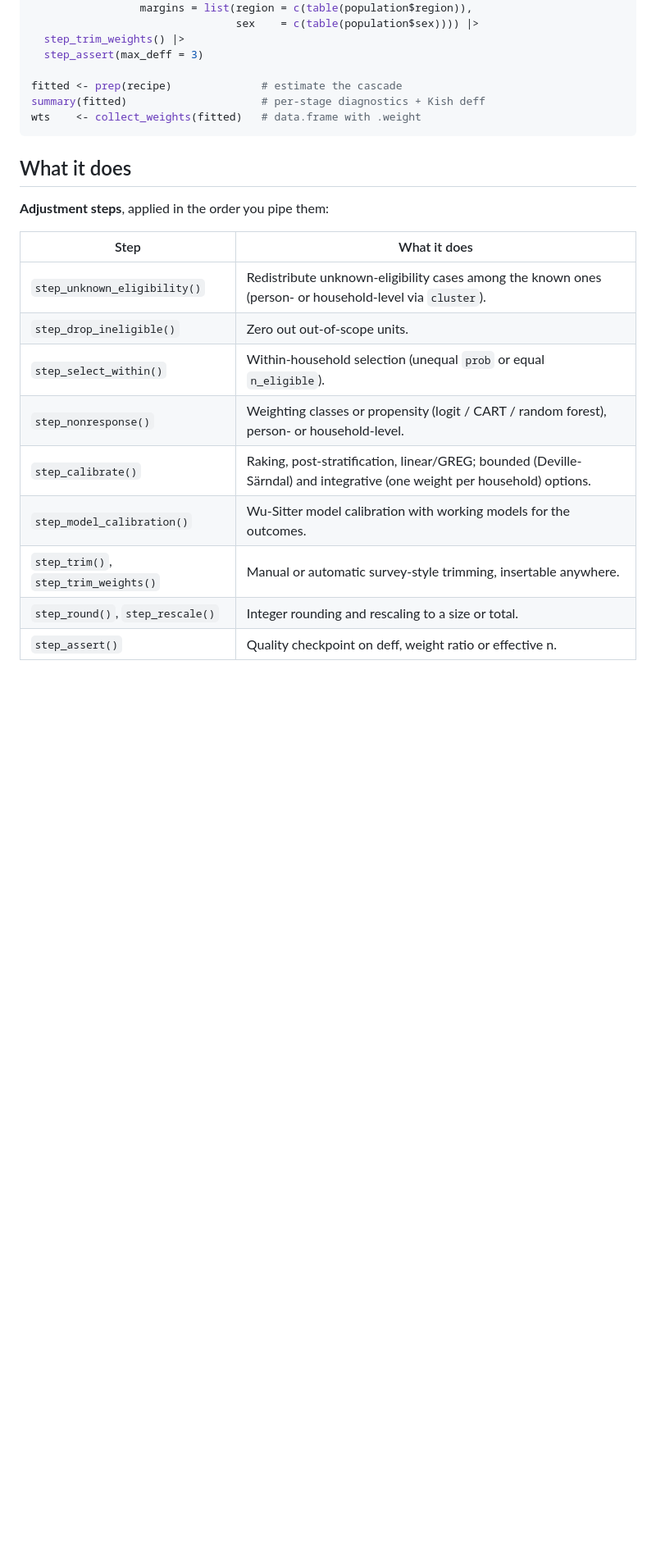
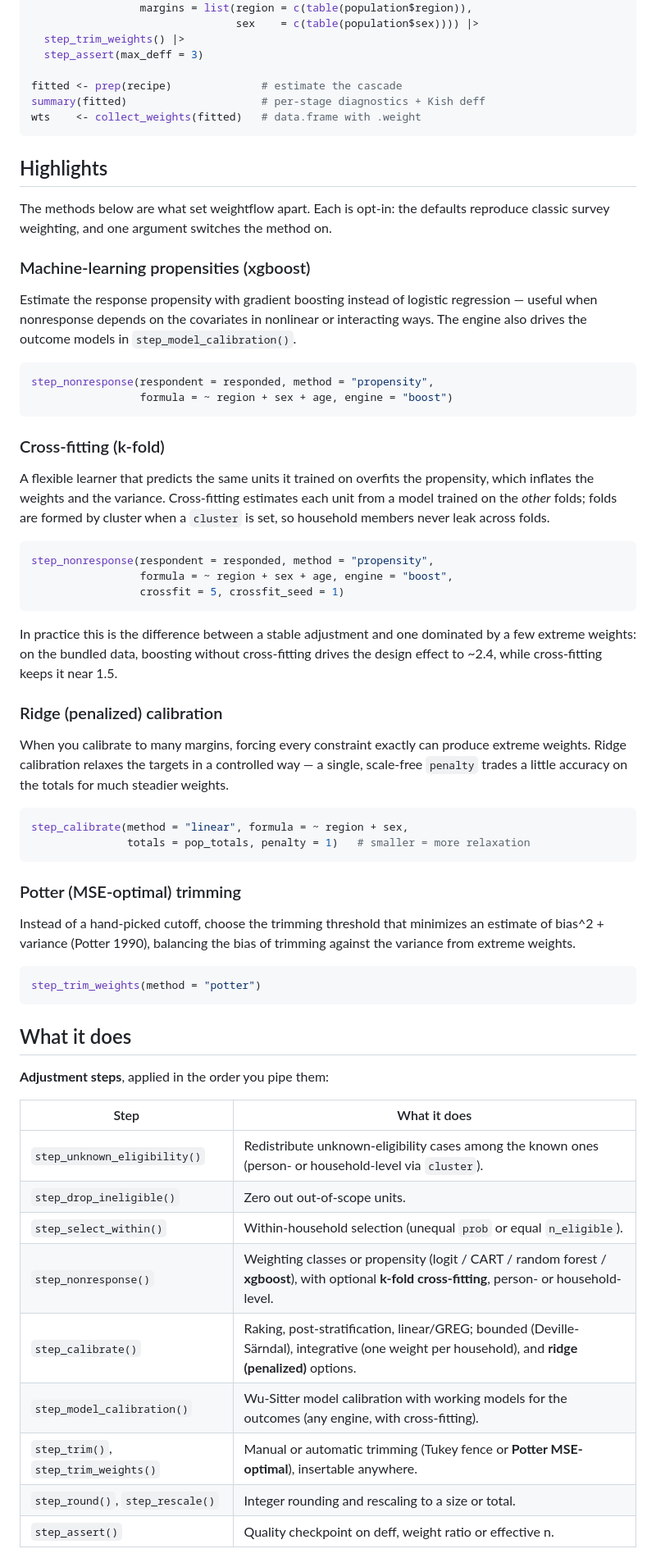
Before and after one commit to jpferreira33/weightflow, a Markdown page: README.md, the part around one of its changes. Shown at 82% size. Drawn GitHub-style; blank space fills up the shorter version.

Commit message:
Update README highlighting boosting, cross-fitting, ridge and Potter

````diff
--- a/README.md
+++ b/README.md
@@ -56,6 +78,62 @@ summary(fitted)                     # per-stage diagnostics + Kish deff
 wts    <- collect_weights(fitted)   # data.frame with .weight
 ```
 
+## Highlights
+
+The methods below are what set weightflow apart. Each is opt-in: the defaults
+reproduce classic survey weighting, and one argument switches the method on.
+
+### Machine-learning propensities (xgboost)
+
+Estimate the response propensity with gradient boosting instead of logistic
+regression — useful when nonresponse depends on the covariates in nonlinear or
+interacting ways. The engine also drives the outcome models in
+`step_model_calibration()`.
+
+```r
+step_nonresponse(respondent = responded, method = "propensity",
+                 formula = ~ region + sex + age, engine = "boost")
+```
+
+### Cross-fitting (k-fold)
+
+A flexible learner that predicts the same units it trained on overfits the
+propensity, which inflates the weights and the variance. Cross-fitting estimates
+each unit from a model trained on the *other* folds; folds are formed by cluster
+when a `cluster` is set, so household members never leak across folds.
+
+```r
+step_nonresponse(respondent = responded, method = "propensity",
+                 formula = ~ region + sex + age, engine = "boost",
+                 crossfit = 5, crossfit_seed = 1)
+```
+
+In practice this is the difference between a stable adjustment and one dominated
+by a few extreme weights: on the bundled data, boosting without cross-fitting
+drives the design effect to ~2.4, while cross-fitting keeps it near 1.5.
+
+### Ridge (penalized) calibration
+
+When you calibrate to many margins, forcing every constraint exactly can produce
+extreme weights. Ridge calibration relaxes the targets in a controlled way — a
+single, scale-free `penalty` trades a little accuracy on the totals for much
+steadier weights.
+
+```r
+step_calibrate(method = "linear", formula = ~ region + sex,
+               totals = pop_totals, penalty = 1)   # smaller = more relaxation
+```
+
+### Potter (MSE-optimal) trimming
+
+Instead of a hand-picked cutoff, choose the trimming threshold that minimizes an
+estimate of bias^2 + variance (Potter 1990), balancing the bias of trimming
+against the variance from extreme weights.
+
+```r
+step_trim_weights(method = "potter")
+```
+
 ## What it does
 
 **Adjustment steps**, applied in the order you pipe them:
@@ -65,10 +143,10 @@ wts    <- collect_weights(fitted)   # data.frame with .weight
 | `step_unknown_eligibility()` | Redistribute unknown-eligibility cases among the known ones (person- or household-level via `cluster`). |
 | `step_drop_ineligible()` | Zero out out-of-scope units. |
 | `step_select_within()` | Within-household selection (unequal `prob` or equal `n_eligible`). |
-| `step_nonresponse()` | Weighting classes or propensity (logit / CART / random forest), person- or household-level. |
-| `step_calibrate()` | Raking, post-stratification, linear/GREG; bounded (Deville-Särndal) and integrative (one weight per household) options. |
-| `step_model_calibration()` | Wu-Sitter model calibration with working models for the outcomes. |
-| `step_trim()`, `step_trim_weights()` | Manual or automatic survey-style trimming, insertable anywhere. |
+| `step_nonresponse()` | Weighting classes or propensity (logit / CART / random forest / **xgboost**), with optional **k-fold cross-fitting**, person- or household-level. |
+| `step_calibrate()` | Raking, post-stratification, linear/GREG; bounded (Deville-Särndal), integrative (one weight per household), and **ridge (penalized)** options. |
+| `step_model_calibration()` | Wu-Sitter model calibration with working models for the outcomes (any engine, with cross-fitting). |
+| `step_trim()`, `step_trim_weights()` | Manual or automatic trimming (Tukey fence or **Potter MSE-optimal**), insertable anywhere. |
 | `step_round()`, `step_rescale()` | Integer rounding and rescaling to a size or total. |
 | `step_assert()` | Quality checkpoint on deff, weight ratio or effective n. |
 
````
Also changed, not shown: other parts of README.md (+35 -10 lines).
